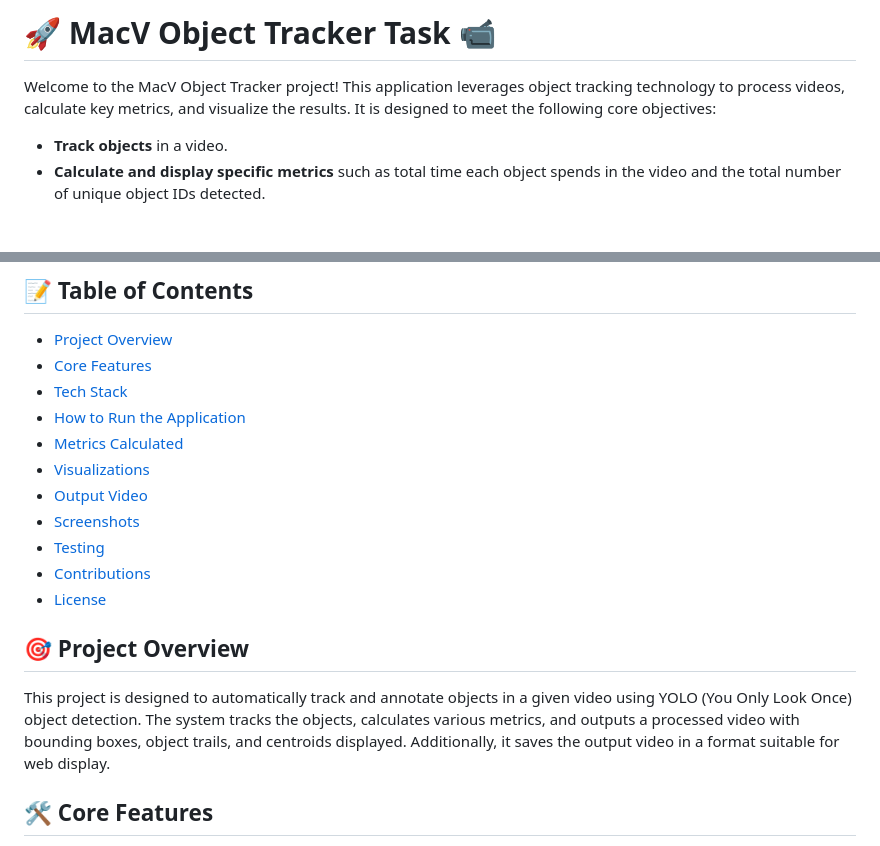
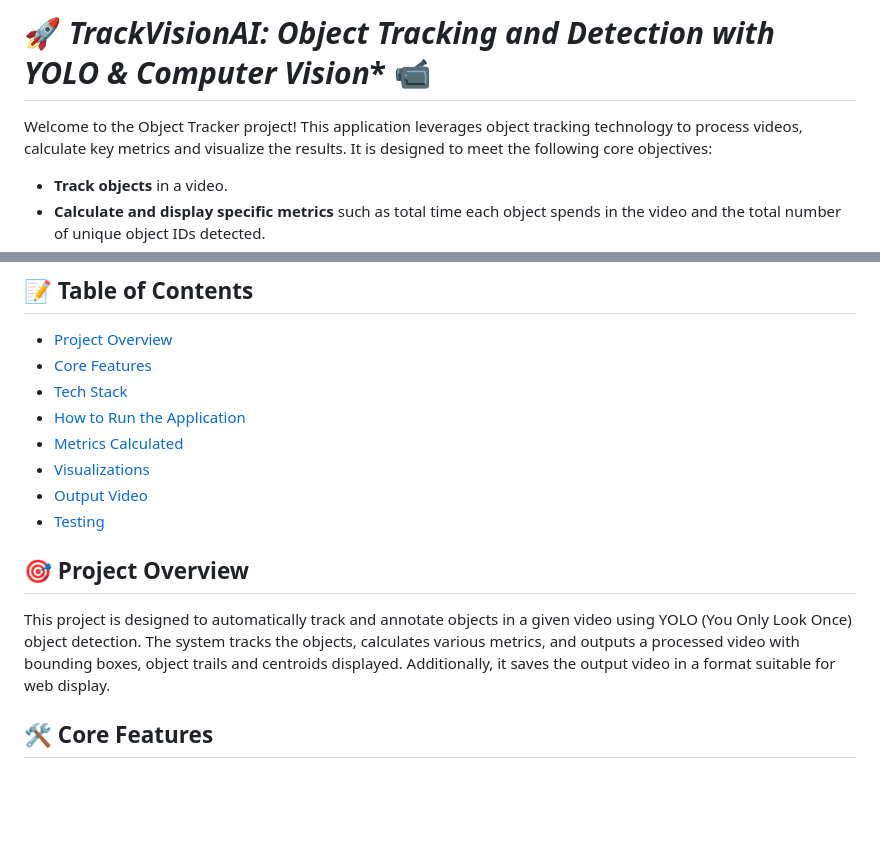
Before and after one commit to sptyogesh/TrackVisionAI, a Markdown page: README.md, 2 parts joined by grey strips. Drawn GitHub-style; blank space fills up the shorter version.

```diff
--- a/README.md
+++ b/README.md
@@ -1,6 +1,6 @@
-# 🚀 **MacV Object Tracker Task** 📹
+# 🚀 *TrackVisionAI: Object Tracking and Detection with YOLO & Computer Vision** 📹
 
-Welcome to the MacV Object Tracker project! This application leverages object tracking technology to process videos, calculate key metrics, and visualize the results. It is designed to meet the following core objectives:
+Welcome to the Object Tracker project! This application leverages object tracking technology to process videos, calculate key metrics and visualize the results. It is designed to meet the following core objectives:
 
 - **Track objects** in a video.
 - **Calculate and display specific metrics** such as total time each object spends in the video and the total number of unique object IDs detected.
@@ -16,14 +16,12 @@ Welcome to the MacV Object Tracker project! This application leverages object tr
 - [Metrics Calculated](#metrics-calculated)
 - [Visualizations](#visualizations)
 - [Output Video](#output-video)
-- [Screenshots](#screenshots)
 - [Testing](#testing)
-- [Contributions](#contributions)
-- [License](#license)
+
 
 ## 🎯 **Project Overview**
 
-This project is designed to automatically track and annotate objects in a given video using YOLO (You Only Look Once) object detection. The system tracks the objects, calculates various metrics, and outputs a processed video with bounding boxes, object trails, and centroids displayed. Additionally, it saves the output video in a format suitable for web display.
+This project is designed to automatically track and annotate objects in a given video using YOLO (You Only Look Once) object detection. The system tracks the objects, calculates various metrics, and outputs a processed video with bounding boxes, object trails and centroids displayed. Additionally, it saves the output video in a format suitable for web display.
 
 ## 🛠️ **Core Features**
 
```
Also changed, not shown: other parts of README.md (+8 -4 lines).
